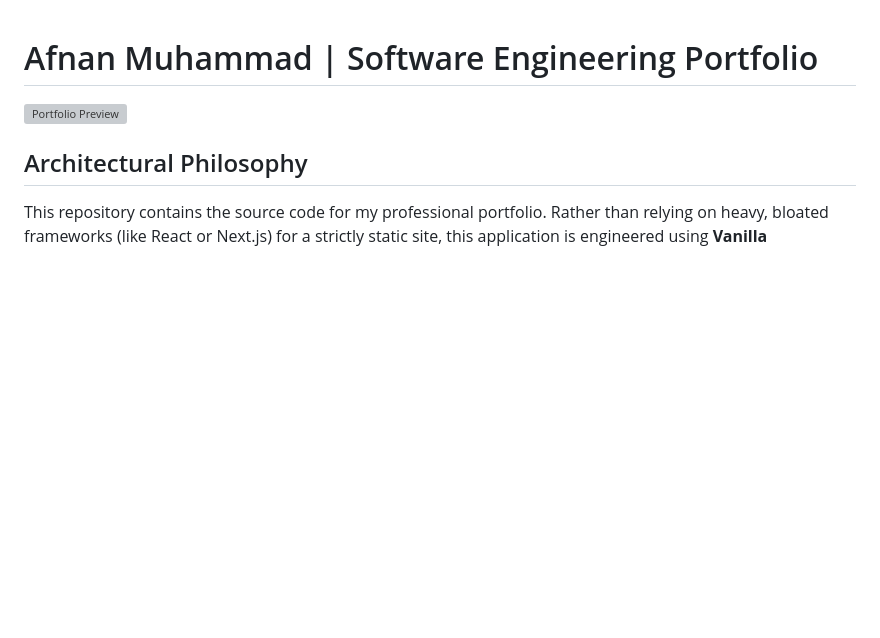
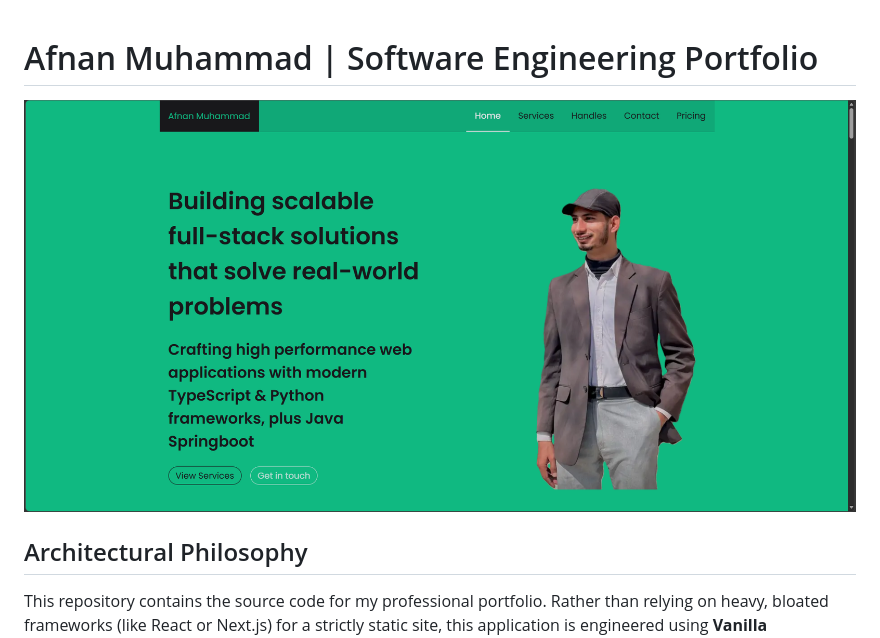
Before and after one commit to OtakuTotipotent/AfnanMuhammad.Portfolio, a Markdown page: README.md, the part around the change. Rendered like a GitHub page; pictures changed too: images/github/AfnanMuhammad.Portfolio.png (added); blank space fills up the shorter version; grey boxes are pictures that could not be loaded.

Commit message:
docs: add portfolio screenshot image

```diff
--- a/README.md
+++ b/README.md
@@ -1,6 +1,6 @@
 # Afnan Muhammad | Software Engineering Portfolio
 
-![Portfolio Preview](images/00.webp)
+![Portfolio Preview](images/github/AfnanMuhammad.Portfolio.png)
 
 ## Architectural Philosophy
 
```
